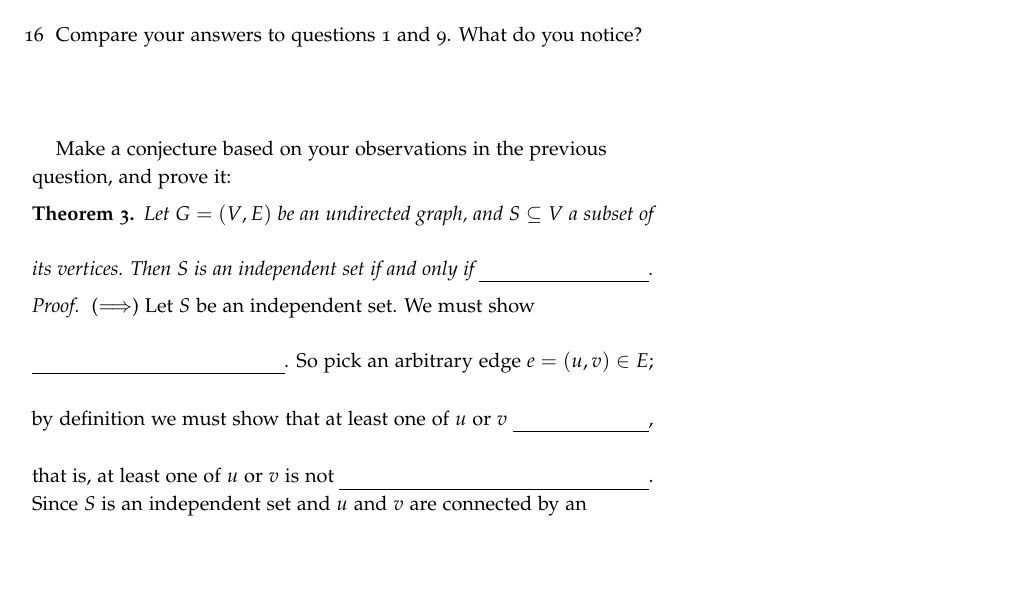
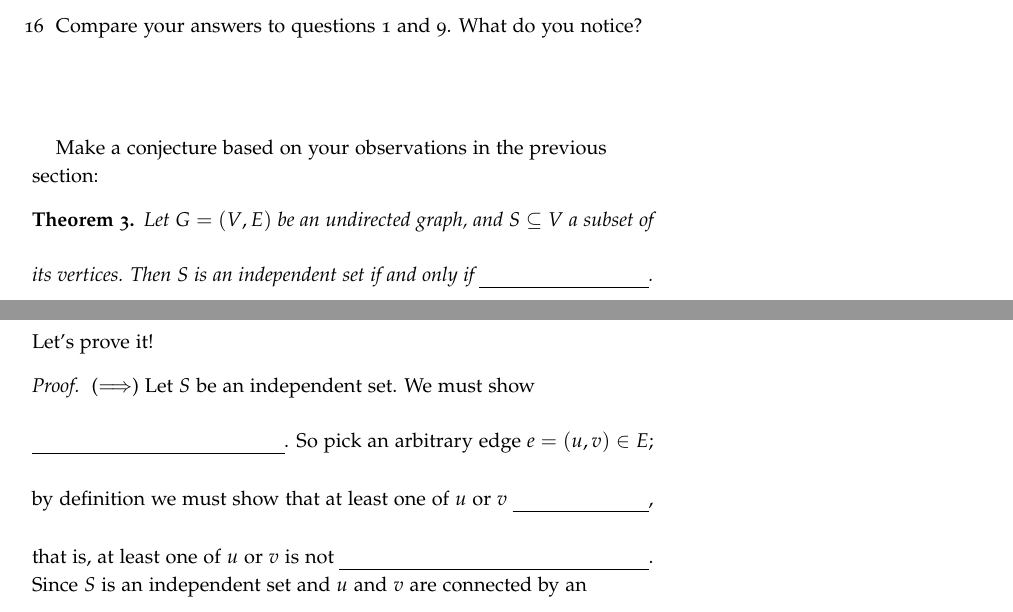
Before and after one commit to byorgey/algorithms-POGIL, a LaTeX document (reductions/reductions.tex): part of page 3 of 3 before the commit and two parts of pages 3 and 4 of 4 after it, the two joined at a grey line, cut so that both start at the same text, the shorter picture padded with empty space. Compiled offline with pdfLaTeX; a LaTeX package or settings file that is missing is left out.

Commit message:
tweak POGIL on intro to reductions

```diff
--- a/reductions/reductions.tex
+++ b/reductions/reductions.tex
@@ -104,13 +104,16 @@
   \ref{q:whichVC}.  What do you notice?
 \end{questions}
 
-Make a conjecture based on your observations in the previous question,
-and prove it:
+Make a conjecture based on your observations in the previous section:
 
 \begin{thm}
   Let $G = (V,E)$ be an undirected graph, and $S \subseteq V$ a subset
   of its vertices.  Then $S$ is an independent set if and only if \blank.
 \end{thm}
+
+\pause
+
+\noindent Let's prove it!
 
 \begin{proof}
   ($\Longrightarrow$) Let $S$ be an independent set.  We must show \\
```
